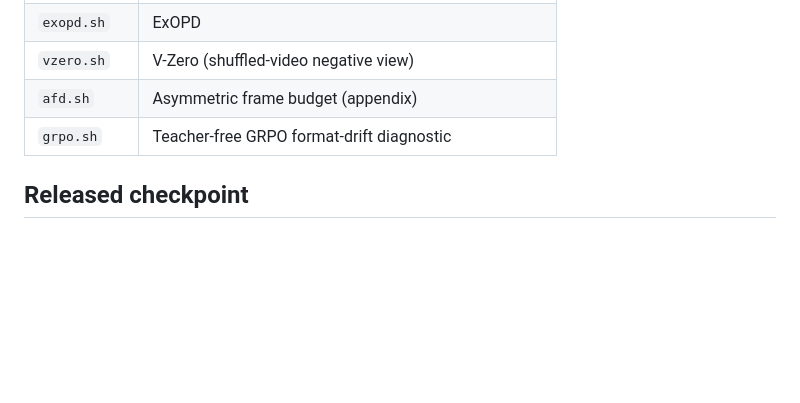
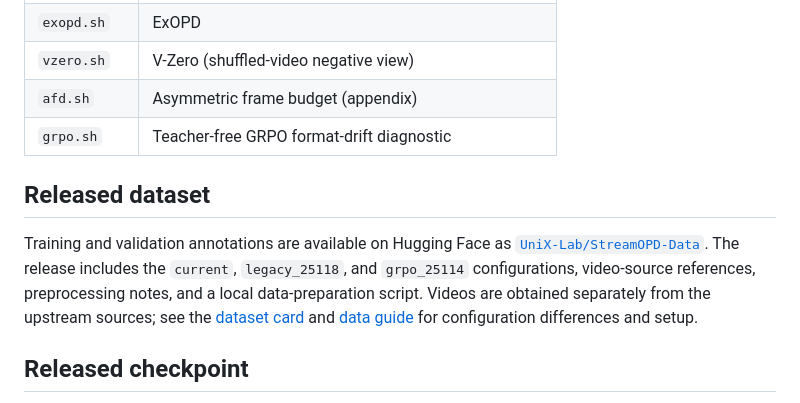
Before and after one commit to UniX-AI-Lab/StreamOPD, a Markdown page: README.md, the part around one of its changes. GitHub-like rendering; blank space fills up the shorter version.

Commit message:
docs: link the released StreamOPD dataset

```diff
--- a/README.md
+++ b/README.md
@@ -173,6 +174,16 @@ variants differ only in what you set:
 | `afd.sh` | Asymmetric frame budget (appendix) |
 | `grpo.sh` | Teacher-free GRPO format-drift diagnostic |
 
+## Released dataset
+
+Training and validation annotations are available on Hugging Face as
+[`UniX-Lab/StreamOPD-Data`](https://huggingface.co/datasets/UniX-Lab/StreamOPD-Data).
+The release includes the `current`, `legacy_25118`, and `grpo_25114` configurations,
+video-source references, preprocessing notes, and a local data-preparation script.
+Videos are obtained separately from the upstream sources; see the
+[dataset card](https://huggingface.co/datasets/UniX-Lab/StreamOPD-Data)
+and [data guide](docs/DATA.md) for configuration differences and setup.
+
 ## Released checkpoint
 
 The ST-CueGate model is on the Hub as
```
Also changed, not shown: other parts of README.md (+1 -0 lines), docs/DATA.md (+29 -0 lines).
